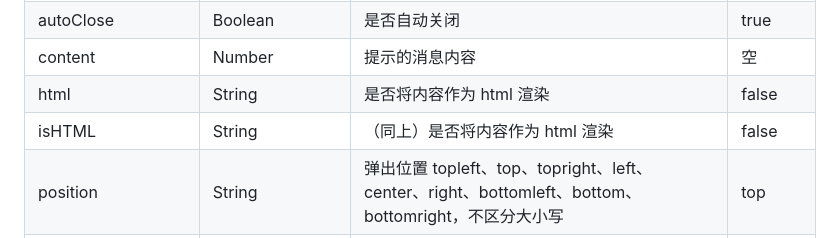
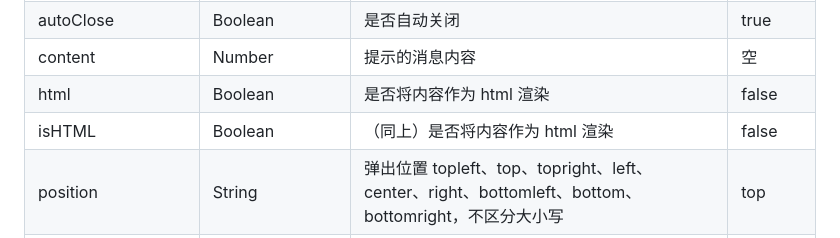
Before and after one commit to WhiteSevs/Message.js, a Markdown page: README.md, the part around the change. GitHub-like rendering.

Commit message:
📃 docs: 修复类型描述错误

```diff
--- a/README.md
+++ b/README.md
@@ -59,8 +59,8 @@ Qmsg.config({
 | animation         | Boolean                          | 是否使用弹出动画                                                                                    | true      |
 | autoClose         | Boolean                          | 是否自动关闭                                                                                        | true      |
 | content           | Number                           | 提示的消息内容                                                                                      | 空        |
-| html              | String                           | 是否将内容作为 html 渲染                                                                            | false     |
-| isHTML            | String                           | （同上）是否将内容作为 html 渲染                                                                    | false     |
+| html              | Boolean                           | 是否将内容作为 html 渲染                                                                            | false     |
+| isHTML            | Boolean                           | （同上）是否将内容作为 html 渲染                                                                    | false     |
 | position          | String                           | 弹出位置 topleft、top、topright、left、center、right、bottomleft、bottom、bottomright，不区分大小写 | top       |
 | maxNums           | Number                           | 页面中最多显示消息(autoClose: true)的数量                                                           | 5         |
 | onClose           | Function                         | 关闭时的回调函数                                                                                    | null      |
```
